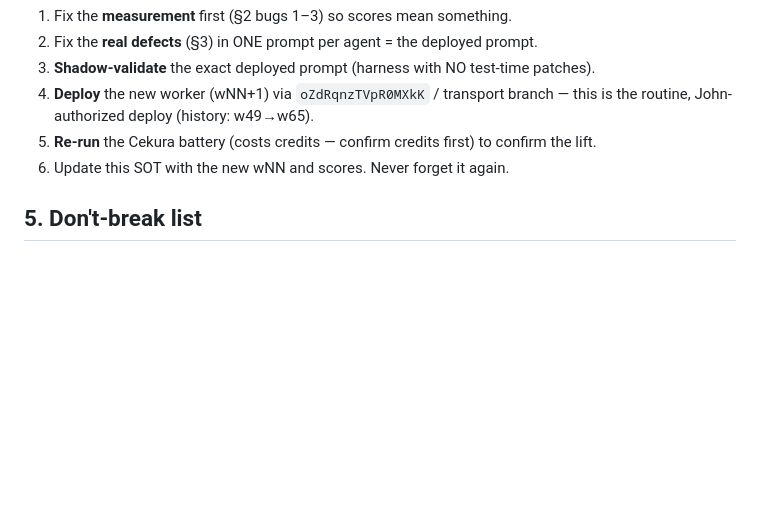
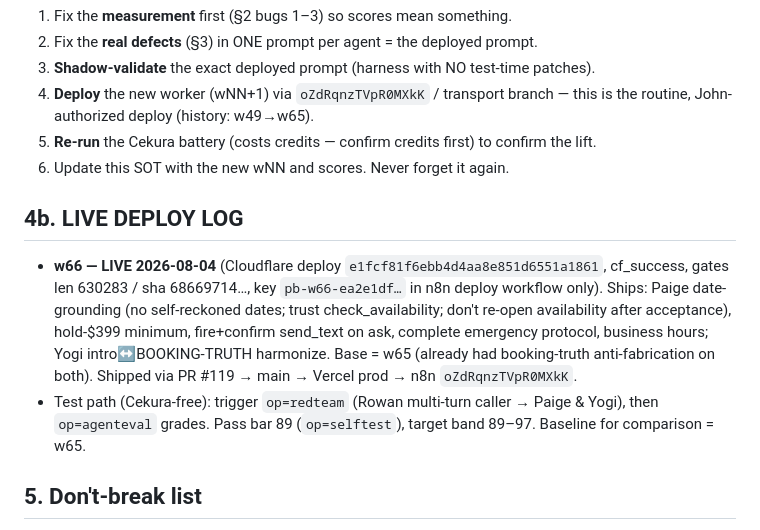
Before and after one commit to 50ranger93-prog/crownorclown, a Markdown page: PB-OS-OPERATOR-SOT.md, the part around the change. GitHub-like rendering; blank space fills up the shorter version.

Commit message:
SOT: w66 LIVE (Cloudflare e1fcf81f) + red-team test path recorded
Co-Authored-By: Claude Opus 4.8 <noreply@anthropic.com>
Claude-Session: https://claude.ai/code/session_01A5PMpGrcYxzLUrexcL3UcK

```diff
--- a/PB-OS-OPERATOR-SOT.md
+++ b/PB-OS-OPERATOR-SOT.md
@@ -63,6 +63,10 @@ Backend API: `https://www.polarbreezeut.com/api/os?op=<op>` with header `x-os-to
 5. **Re-run** the Cekura battery (costs credits — confirm credits first) to confirm the lift.
 6. Update this SOT with the new wNN and scores. Never forget it again.
 
+## 4b. LIVE DEPLOY LOG
+- **w66 — LIVE 2026-08-04** (Cloudflare deploy `e1fcf81f6ebb4d4aa8e851d6551a1861`, cf_success, gates len 630283 / sha 68669714…, key `pb-w66-ea2e1df…` in n8n deploy workflow only). Ships: Paige date-grounding (no self-reckoned dates; trust check_availability; don't re-open availability after acceptance), hold-$399 minimum, fire+confirm send_text on ask, complete emergency protocol, business hours; Yogi intro↔BOOKING-TRUTH harmonize. Base = w65 (already had booking-truth anti-fabrication on both). Shipped via PR #119 → main → Vercel prod → n8n `oZdRqnzTVpR0MXkK`.
+- Test path (Cekura-free): trigger `op=redteam` (Rowan multi-turn caller → Paige & Yogi), then `op=agenteval` grades. Pass bar 89 (`op=selftest`), target band 89–97. Baseline for comparison = w65.
+
 ## 5. Don't-break list
 - Never commit the `x-os-token` or any prompt/master token to the repo.
 - Never disable Cekura mocks in a way that writes test bookings into the real CRM (task #63).
```
